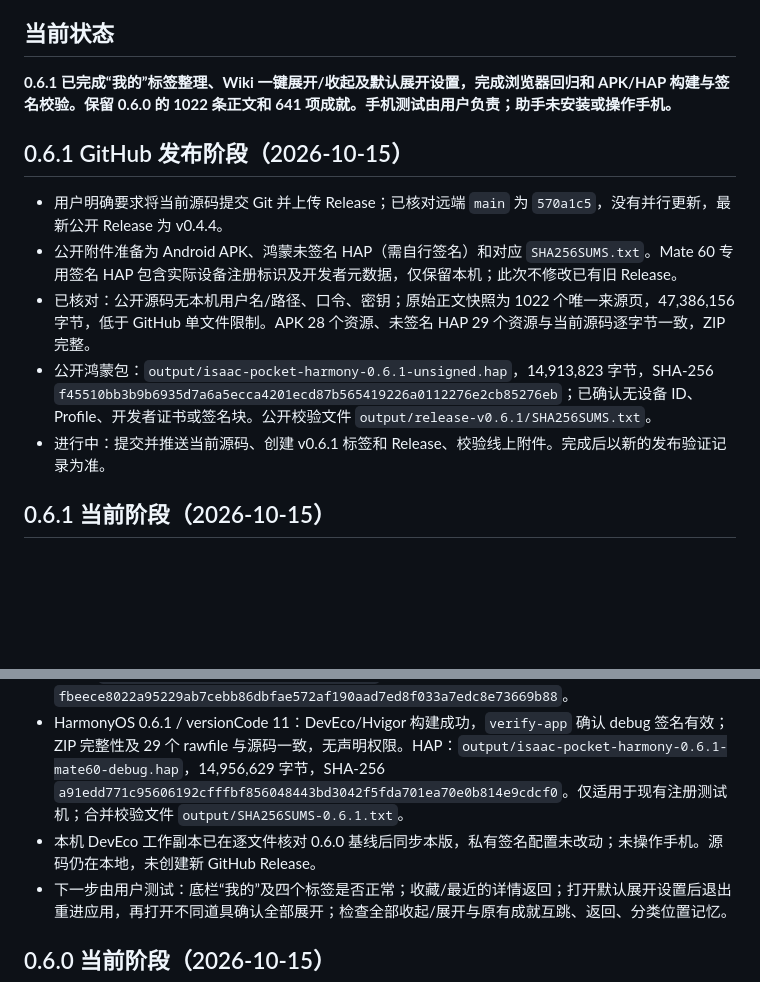
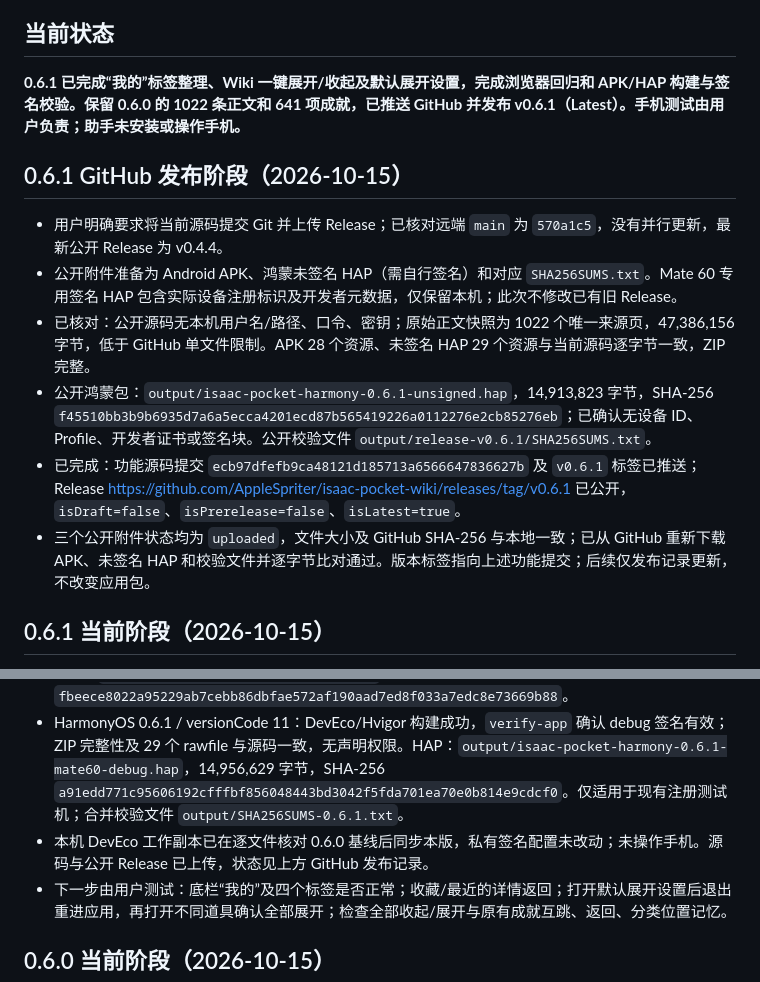
Before and after one commit to AppleSpriter/isaac-pocket-wiki, a Markdown page: AGENT.md, 2 parts joined by grey strips. Drawn GitHub-style; blank space fills up the shorter version.

Commit message:
docs: record v0.6.1 public release verification

```diff
--- a/AGENT.md
+++ b/AGENT.md
@@ -4,7 +4,7 @@
 
 ## 当前状态
 
-**0.6.1 已完成“我的”标签整理、Wiki 一键展开/收起及默认展开设置，完成浏览器回归和 APK/HAP 构建与签名校验。保留 0.6.0 的 1022 条正文和 641 项成就。手机测试由用户负责；助手未安装或操作手机。**
+**0.6.1 已完成“我的”标签整理、Wiki 一键展开/收起及默认展开设置，完成浏览器回归和 APK/HAP 构建与签名校验。保留 0.6.0 的 1022 条正文和 641 项成就，已推送 GitHub 并发布 v0.6.1（Latest）。手机测试由用户负责；助手未安装或操作手机。**
 
 ## 0.6.1 GitHub 发布阶段（2026-10-15）
 
@@ -12,7 +12,8 @@
 - 公开附件准备为 Android APK、鸿蒙未签名 HAP（需自行签名）和对应 `SHA256SUMS.txt`。Mate 60 专用签名 HAP 包含实际设备注册标识及开发者元数据，仅保留本机；此次不修改已有旧 Release。
 - 已核对：公开源码无本机用户名/路径、口令、密钥；原始正文快照为 1022 个唯一来源页，47,386,156 字节，低于 GitHub 单文件限制。APK 28 个资源、未签名 HAP 29 个资源与当前源码逐字节一致，ZIP 完整。
 - 公开鸿蒙包：`output/isaac-pocket-harmony-0.6.1-unsigned.hap`，14,913,823 字节，SHA-256 `f45510bb3b9b6935d7a6a5ecca4201ecd87b565419226a0112276e2cb85276eb`；已确认无设备 ID、Profile、开发者证书或签名块。公开校验文件 `output/release-v0.6.1/SHA256SUMS.txt`。
-- 进行中：提交并推送当前源码、创建 v0.6.1 标签和 Release、校验线上附件。完成后以新的发布验证记录为准。
+- 已完成：功能源码提交 `ecb97dfefb9ca48121d185713a6566647836627b` 及 `v0.6.1` 标签已推送；Release https://github.com/AppleSpriter/isaac-pocket-wiki/releases/tag/v0.6.1 已公开，`isDraft=false`、`isPrerelease=false`、`isLatest=true`。
+- 三个公开附件状态均为 `uploaded`，文件大小及 GitHub SHA-256 与本地一致；已从 GitHub 重新下载 APK、未签名 HAP 和校验文件并逐字节比对通过。版本标签指向上述功能提交；后续仅发布记录更新，不改变应用包。
 
 ## 0.6.1 当前阶段（2026-10-15）
 
@@ -22,7 +23,7 @@
 - 已验证：13 组 JS 回归、JS 语法、diff 校验、rawfile 同步通过。浏览器验证四个底栏/四个子标签、默认收藏及切页记忆、开关重载保存、C105 全部展开/全部收起、手动关闭轶事后跳 A29 返回仍保持 5/6 章展开、关闭默认偏好后新详情仅首章展开、收藏搜索 C105 打开再返回保留“我的 → 收藏”及查询。320px 无横向溢出，标签可完整点击；浏览器验证不等于手机验证。
 - Android 0.6.1 / versionCode 11：v2/v3 签名、zipalign、ZIP 完整性与 28 个资源逐字节一致校验通过。APK：`output/isaac-pocket-0.6.1-debug.apk`，4,143,431 字节，SHA-256 `fbeece8022a95229ab7cebb86dbfae572af190aad7ed8f033a7edc8e73669b88`。
 - HarmonyOS 0.6.1 / versionCode 11：DevEco/Hvigor 构建成功，`verify-app` 确认 debug 签名有效；ZIP 完整性及 29 个 rawfile 与源码一致，无声明权限。HAP：`output/isaac-pocket-harmony-0.6.1-mate60-debug.hap`，14,956,629 字节，SHA-256 `a91edd771c95606192cfffbf856048443bd3042f5fda701ea70e0b814e9cdcf0`。仅适用于现有注册测试机；合并校验文件 `output/SHA256SUMS-0.6.1.txt`。
-- 本机 DevEco 工作副本已在逐文件核对 0.6.0 基线后同步本版，私有签名配置未改动；未操作手机。源码仍在本地，未创建新 GitHub Release。
+- 本机 DevEco 工作副本已在逐文件核对 0.6.0 基线后同步本版，私有签名配置未改动；未操作手机。源码与公开 Release 已上传，状态见上方 GitHub 发布记录。
 - 下一步由用户测试：底栏“我的”及四个标签是否正常；收藏/最近的详情返回；打开默认展开设置后退出重进应用，再打开不同道具确认全部展开；检查全部收起/展开与原有成就互跳、返回、分类位置记忆。
 
 ## 0.6.0 当前阶段（2026-10-15）
```
Also changed, not shown: README.md (+1 -1 lines).
